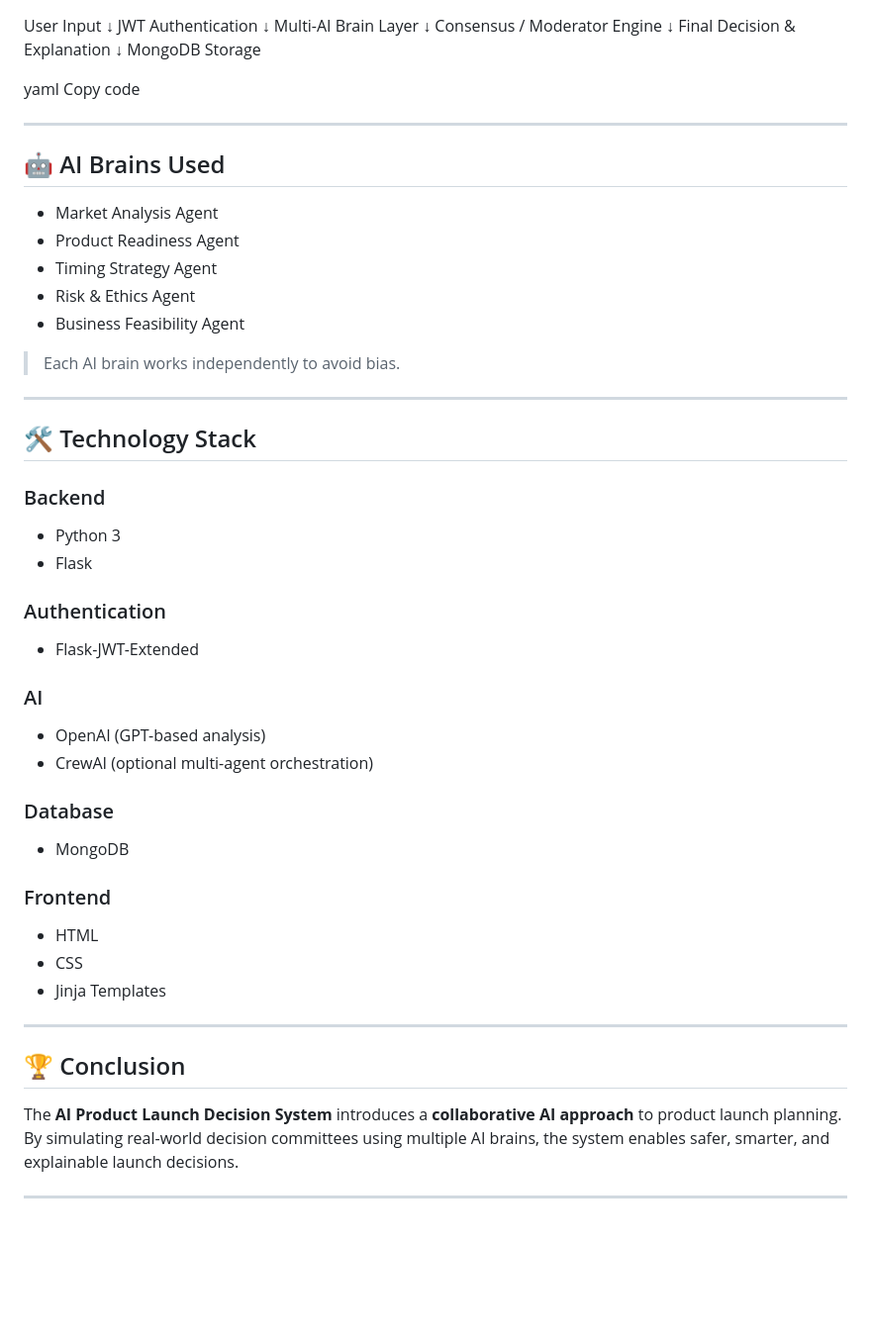
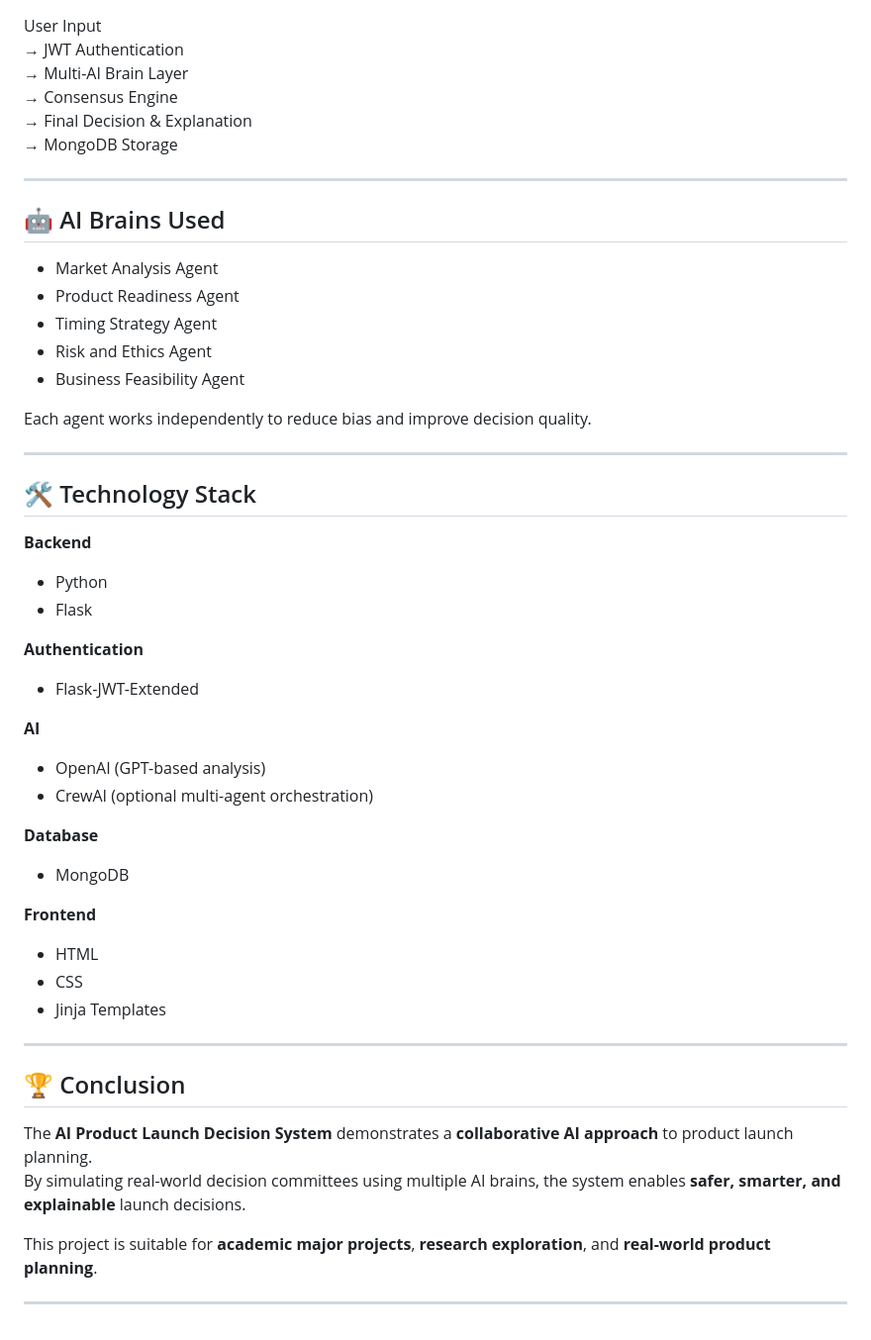
Before and after one commit to praveenkumar0110/Multi-Brain-AI-Launch-Decision-System, a Markdown page: README.md, the part around one of its changes. Shown at 99% size. Rendered like a GitHub page; blank space fills up the shorter version.

```diff
--- a/README.md
+++ b/README.md
@@ -137,18 +83,10 @@ Output includes:
 
 User Input
-↓
-JWT Authentication
-↓
-Multi-AI Brain Layer
-↓
-Consensus / Moderator Engine
-↓
-Final Decision & Explanation
-↓
-MongoDB Storage
-
-yaml
-Copy code
+→ JWT Authentication
+→ Multi-AI Brain Layer
+→ Consensus Engine
+→ Final Decision & Explanation
+→ MongoDB Storage
 
 ---
 
@@ -157,42 +95,41 @@ Copy code
 - Market Analysis Agent
 - Product Readiness Agent
 - Timing Strategy Agent
-- Risk & Ethics Agent
+- Risk and Ethics Agent
 - Business Feasibility Agent
 
-> Each AI brain works independently to avoid bias.
+Each agent works independently to reduce bias and improve decision quality.
 
 ---
 
 ## 🛠️ Technology Stack
 
-### Backend
-- Python 3
+**Backend**
+- Python
 - Flask
 
-### Authentication
+**Authentication**
 - Flask-JWT-Extended
 
-### AI
+**AI**
 - OpenAI (GPT-based analysis)
 - CrewAI (optional multi-agent orchestration)
 
-### Database
+**Database**
 - MongoDB
 
-### Frontend
+**Frontend**
 - HTML
 - CSS
 - Jinja Templates
 
 ---
 
-
-
-
 ## 🏆 Conclusion
 
-The **AI Product Launch Decision System** introduces a **collaborative AI approach** to product launch planning.
-By simulating real-world decision committees using multiple AI brains, the system enables safer, smarter, and explainable launch decisions.
+The **AI Product Launch Decision System** demonstrates a **collaborative AI approach** to product launch planning.
+By simulating real-world decision committees using multiple AI brains, the system enables **safer, smarter, and explainable** launch decisions.
+
+This project is suitable for **academic major projects**, **research exploration**, and **real-world product planning**.
 
 ---
```
Also changed, not shown: other parts of README.md (+39 -93 lines).
